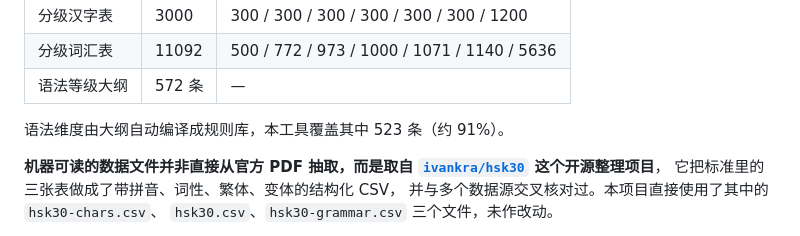
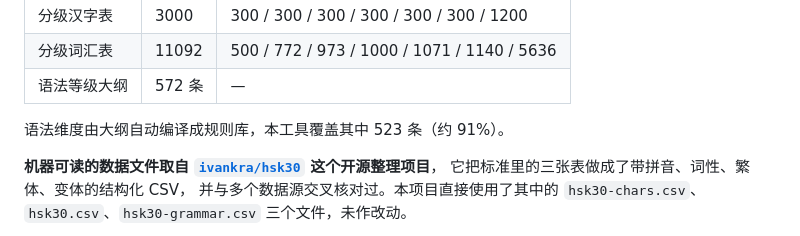
Before and after one commit to LuSeptem/hsk-Chinese-text-difficulty, a Markdown page: README.md, the part around the change. GitHub-like rendering.

Commit message:
README：数据来源表述改为「取自 ivankra/hsk30」，去掉「并非直接从官方 PDF 抽取」

```diff
--- a/README.md
+++ b/README.md
@@ -52,7 +52,7 @@
 
 语法维度由大纲自动编译成规则库，本工具覆盖其中 523 条（约 91%）。
 
-**机器可读的数据文件并非直接从官方 PDF 抽取，而是取自
+**机器可读的数据文件取自
 [`ivankra/hsk30`](https://github.com/ivankra/hsk30) 这个开源整理项目**，
 它把标准里的三张表做成了带拼音、词性、繁体、变体的结构化 CSV，
 并与多个数据源交叉核对过。本项目直接使用了其中的 `hsk30-chars.csv`、
```
